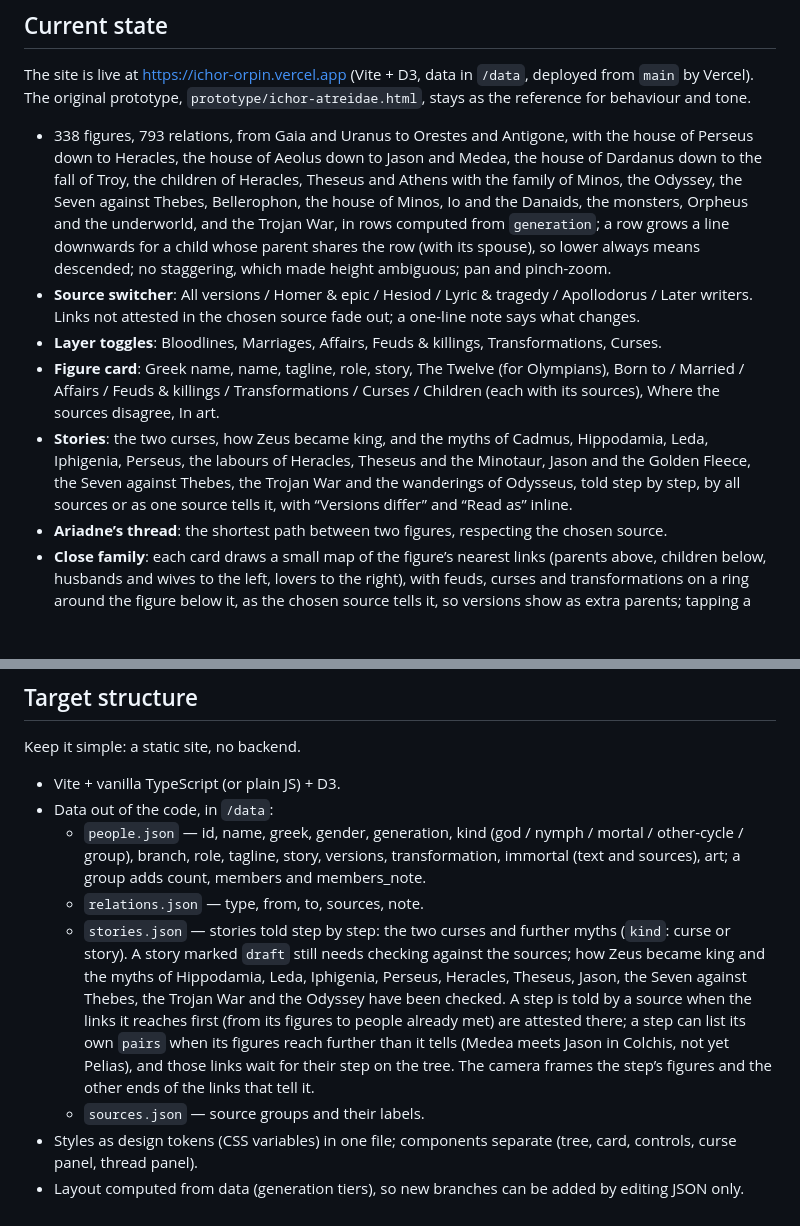
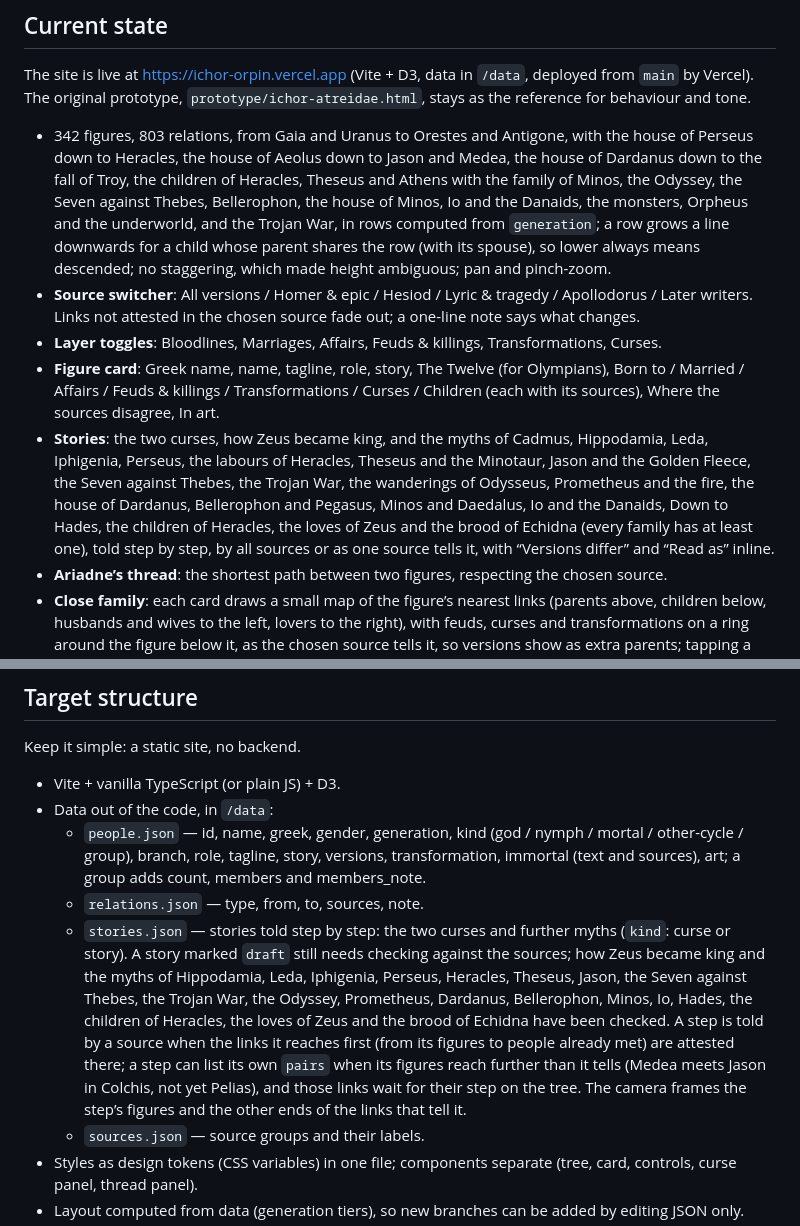
Before and after one commit to lethephos/ichor, a Markdown page: CLAUDE.md, 2 parts joined by grey strips. Drawn GitHub-style; blank space fills up the shorter version.

Commit message:
CLAUDE.md: new stories, Prometheus' line, counts
Co-Authored-By: Claude Opus 5.5 <noreply@anthropic.com>
Claude-Session: https://claude.ai/code/session_01CwXahhmtfLX3kuxdKP3Gdz

```diff
--- a/CLAUDE.md
+++ b/CLAUDE.md
@@ -13,11 +13,11 @@ The first branch is **"Two cursed houses"**: the House of Atreus and the House o
 
 The site is live at https://ichor-orpin.vercel.app (Vite + D3, data in `/data`, deployed from `main` by Vercel). The original prototype, `prototype/ichor-atreidae.html`, stays as the reference for behaviour and tone.
 
-- 338 figures, 793 relations, from Gaia and Uranus to Orestes and Antigone, with the house of Perseus down to Heracles, the house of Aeolus down to Jason and Medea, the house of Dardanus down to the fall of Troy, the children of Heracles, Theseus and Athens with the family of Minos, the Odyssey, the Seven against Thebes, Bellerophon, the house of Minos, Io and the Danaids, the monsters, Orpheus and the underworld, and the Trojan War, in rows computed from `generation`; a row grows a line downwards for a child whose parent shares the row (with its spouse), so lower always means descended; no staggering, which made height ambiguous; pan and pinch-zoom.
+- 342 figures, 803 relations, from Gaia and Uranus to Orestes and Antigone, with the house of Perseus down to Heracles, the house of Aeolus down to Jason and Medea, the house of Dardanus down to the fall of Troy, the children of Heracles, Theseus and Athens with the family of Minos, the Odyssey, the Seven against Thebes, Bellerophon, the house of Minos, Io and the Danaids, the monsters, Orpheus and the underworld, and the Trojan War, in rows computed from `generation`; a row grows a line downwards for a child whose parent shares the row (with its spouse), so lower always means descended; no staggering, which made height ambiguous; pan and pinch-zoom.
 - **Source switcher**: All versions / Homer & epic / Hesiod / Lyric & tragedy / Apollodorus / Later writers. Links not attested in the chosen source fade out; a one-line note says what changes.
 - **Layer toggles**: Bloodlines, Marriages, Affairs, Feuds & killings, Transformations, Curses.
 - **Figure card**: Greek name, name, tagline, role, story, The Twelve (for Olympians), Born to / Married / Affairs / Feuds & killings / Transformations / Curses / Children (each with its sources), Where the sources disagree, In art.
-- **Stories**: the two curses, how Zeus became king, and the myths of Cadmus, Hippodamia, Leda, Iphigenia, Perseus, the labours of Heracles, Theseus and the Minotaur, Jason and the Golden Fleece, the Seven against Thebes, the Trojan War and the wanderings of Odysseus, told step by step, by all sources or as one source tells it, with “Versions differ” and “Read as” inline.
+- **Stories**: the two curses, how Zeus became king, and the myths of Cadmus, Hippodamia, Leda, Iphigenia, Perseus, the labours of Heracles, Theseus and the Minotaur, Jason and the Golden Fleece, the Seven against Thebes, the Trojan War, the wanderings of Odysseus, Prometheus and the fire, the house of Dardanus, Bellerophon and Pegasus, Minos and Daedalus, Io and the Danaids, Down to Hades, the children of Heracles, the loves of Zeus and the brood of Echidna (every family has at least one), told step by step, by all sources or as one source tells it, with “Versions differ” and “Read as” inline.
 - **Ariadne’s thread**: the shortest path between two figures, respecting the chosen source.
 - **Close family**: each card draws a small map of the figure’s nearest links (parents above, children below, husbands and wives to the left, lovers to the right), with feuds, curses and transformations on a ring around the figure below it, as the chosen source tells it, so versions show as extra parents; tapping a name moves to them. A prototype, chosen over a mind-map layout of the whole tree, which would lose fixed positions when the source changes.
 - Light / dark theme switch; search with live filtering.
@@ -53,7 +53,7 @@ Keep it simple: a static site, no backend.
 - Data out of the code, in `/data`:
   - `people.json` — id, name, greek, gender, generation, kind (god / nymph / mortal / other-cycle / group), branch, role, tagline, story, versions, transformation, immortal (text and sources), art; a group adds count, members and members_note.
   - `relations.json` — type, from, to, sources, note.
-  - `stories.json` — stories told step by step: the two curses and further myths (`kind`: curse or story). A story marked `draft` still needs checking against the sources; how Zeus became king and the myths of Hippodamia, Leda, Iphigenia, Perseus, Heracles, Theseus, Jason, the Seven against Thebes, the Trojan War and the Odyssey have been checked. A step is told by a source when the links it reaches first (from its figures to people already met) are attested there; a step can list its own `pairs` when its figures reach further than it tells (Medea meets Jason in Colchis, not yet Pelias), and those links wait for their step on the tree. The camera frames the step’s figures and the other ends of the links that tell it.
+  - `stories.json` — stories told step by step: the two curses and further myths (`kind`: curse or story). A story marked `draft` still needs checking against the sources; how Zeus became king and the myths of Hippodamia, Leda, Iphigenia, Perseus, Heracles, Theseus, Jason, the Seven against Thebes, the Trojan War, the Odyssey, Prometheus, Dardanus, Bellerophon, Minos, Io, Hades, the children of Heracles, the loves of Zeus and the brood of Echidna have been checked. A step is told by a source when the links it reaches first (from its figures to people already met) are attested there; a step can list its own `pairs` when its figures reach further than it tells (Medea meets Jason in Colchis, not yet Pelias), and those links wait for their step on the tree. The camera frames the step’s figures and the other ends of the links that tell it.
   - `sources.json` — source groups and their labels.
 - Styles as design tokens (CSS variables) in one file; components separate (tree, card, controls, curse panel, thread panel).
 - Layout computed from data (generation tiers), so new branches can be added by editing JSON only.
```
Also changed, not shown: other parts of CLAUDE.md (+1 -1 lines).
